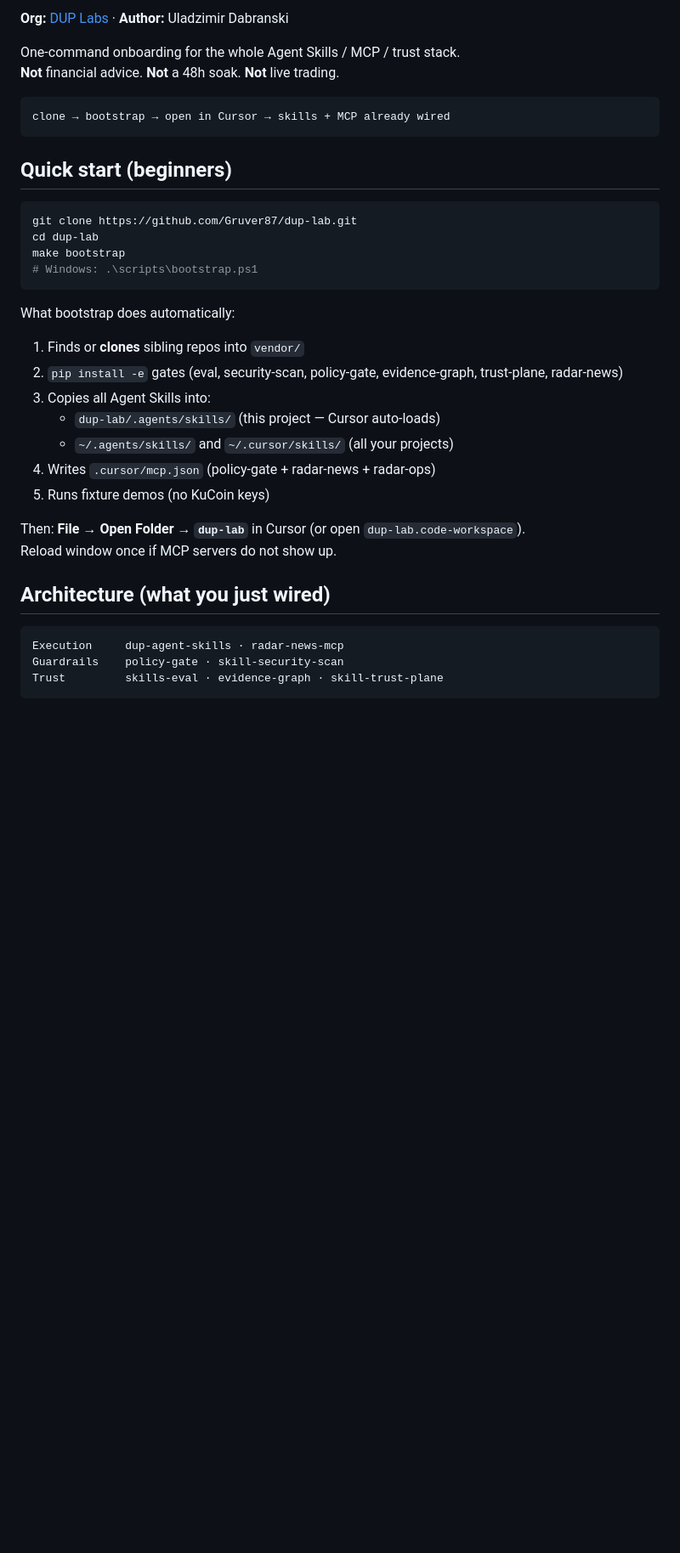
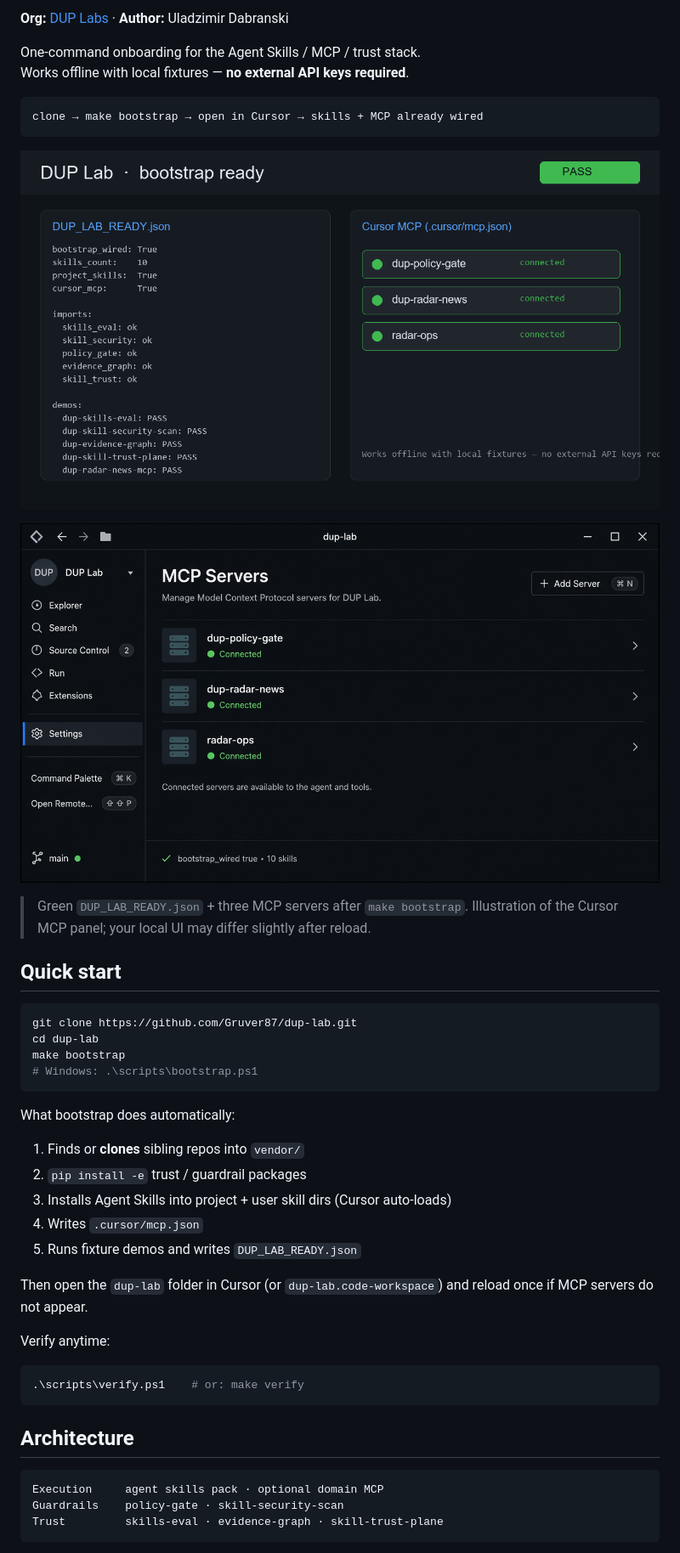
Before and after one commit to Gruver87/dup-lab, a Markdown page: README.md, the part around one of its changes. Shown at 85% size. Drawn GitHub-style; pictures changed too: docs/assets/bootstrap-ready-v0.1.0.png (added), docs/assets/cursor-mcp-panel-v0.1.0.jpg (added); blank space fills up the shorter version.

````diff
--- a/README.md
+++ b/README.md
@@ -4,14 +5,20 @@
 
 **Org:** [DUP Labs](https://github.com/Gruver87) · **Author:** Uladzimir Dabranski
 
-One-command onboarding for the whole Agent Skills / MCP / trust stack.
-**Not** financial advice. **Not** a 48h soak. **Not** live trading.
+One-command onboarding for the Agent Skills / MCP / trust stack.
+Works offline with local fixtures — **no external API keys required**.
 
 ```text
-clone → bootstrap → open in Cursor → skills + MCP already wired
+clone → make bootstrap → open in Cursor → skills + MCP already wired
 ```
 
-## Quick start (beginners)
+![DUP Lab bootstrap ready](docs/assets/bootstrap-ready-v0.1.0.png)
+
+![Cursor MCP servers wired](docs/assets/cursor-mcp-panel-v0.1.0.jpg)
+
+> Green `DUP_LAB_READY.json` + three MCP servers after `make bootstrap`. Illustration of the Cursor MCP panel; your local UI may differ slightly after reload.
+
+## Quick start
 
 ```bash
 git clone https://github.com/Gruver87/dup-lab.git
@@ -23,20 +30,23 @@ make bootstrap
 What bootstrap does automatically:
 
 1. Finds or **clones** sibling repos into `vendor/`
-2. `pip install -e` gates (eval, security-scan, policy-gate, evidence-graph, trust-plane, radar-news)
-3. Copies all Agent Skills into:
-   - `dup-lab/.agents/skills/` (this project — Cursor auto-loads)
-   - `~/.agents/skills/` and `~/.cursor/skills/` (all your projects)
-4. Writes `.cursor/mcp.json` (policy-gate + radar-news + radar-ops)
-5. Runs fixture demos (no KuCoin keys)
+2. `pip install -e` trust / guardrail packages
+3. Installs Agent Skills into project + user skill dirs (Cursor auto-loads)
+4. Writes `.cursor/mcp.json`
+5. Runs fixture demos and writes `DUP_LAB_READY.json`
 
-Then: **File → Open Folder → `dup-lab`** in Cursor (or open `dup-lab.code-workspace`).
-Reload window once if MCP servers do not show up.
+Then open the `dup-lab` folder in Cursor (or `dup-lab.code-workspace`) and reload once if MCP servers do not appear.
 
-## Architecture (what you just wired)
+Verify anytime:
+
+```bash
+.\scripts\verify.ps1    # or: make verify
+```
+
+## Architecture
 
 ```text
-Execution     dup-agent-skills · radar-news-mcp
+Execution     agent skills pack · optional domain MCP
 Guardrails    policy-gate · skill-security-scan
 Trust         skills-eval · evidence-graph · skill-trust-plane
 ```
````
Also changed, not shown: other parts of README.md (+8 -6 lines), docs/CHANGELOG.md (added, +9 -0 lines), docs/CRYPTO_STAND.md (added, +34 -0 lines), docs/GETTING_STARTED.md (+12 -5 lines), 5 other files.
